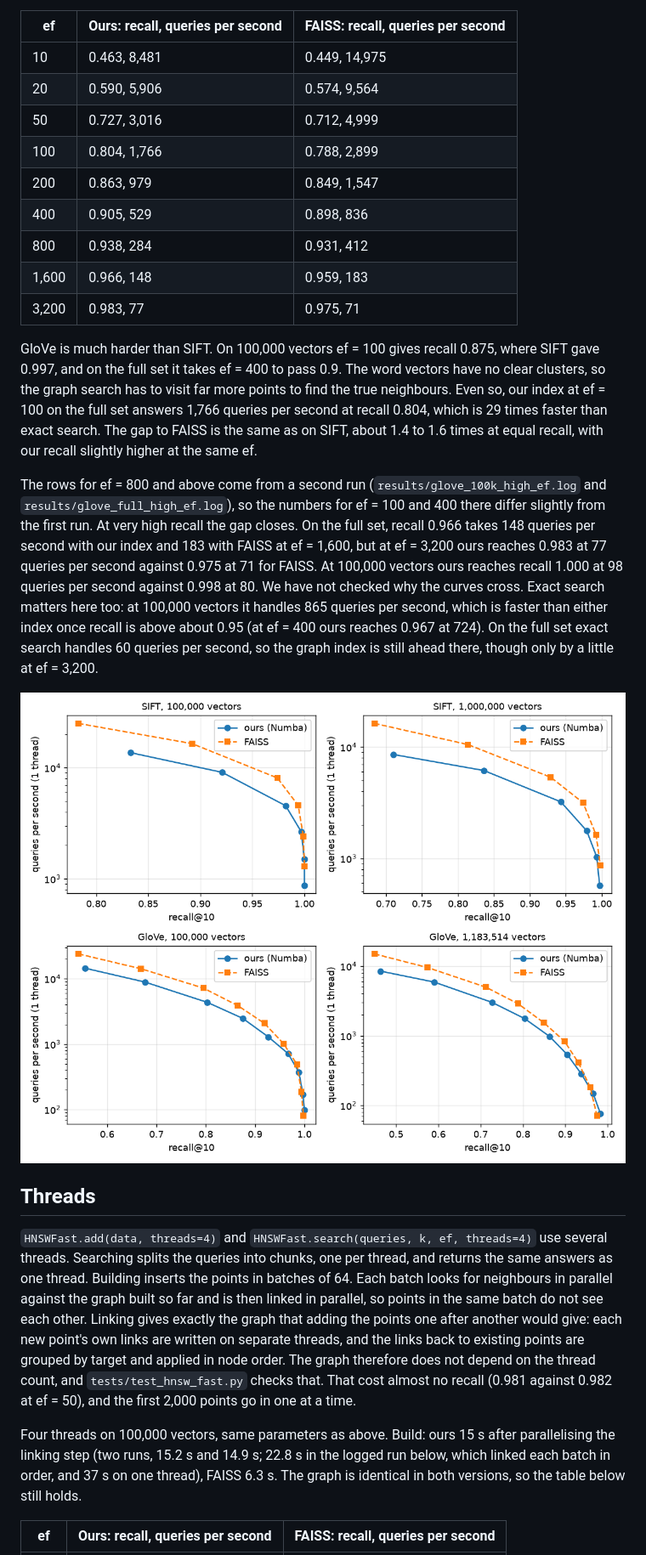
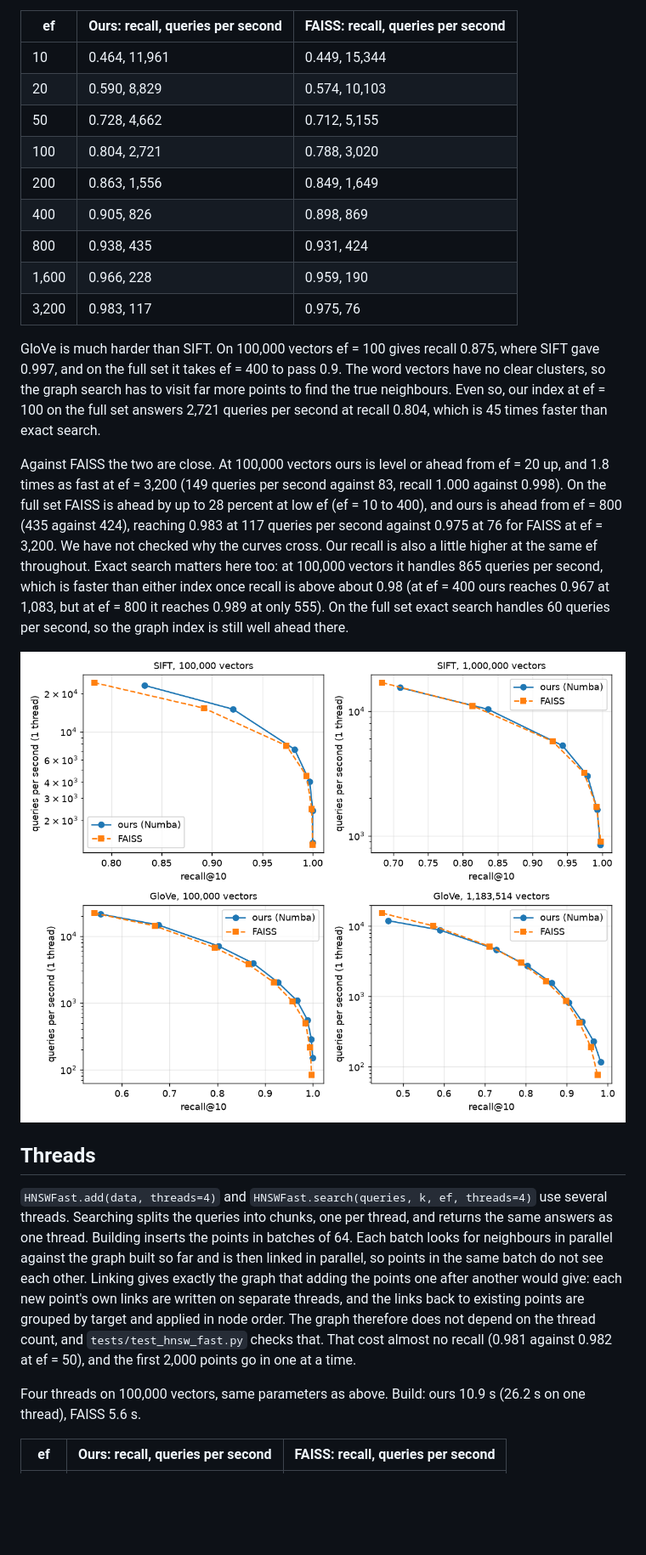
Before and after one commit to fotiht/ann-index, a Markdown page: README.md, the part around one of its changes. Shown at 85% size. Rendered like a GitHub page; pictures changed too: results/recall_vs_qps.png; blank space fills up the shorter version.

Commit message:
Rerun all benchmarks with the faster build and float32 distances, merge the GloVe logs

```diff
--- a/README.md
+++ b/README.md
@@ -69,19 +69,19 @@ All 1,183,514 vectors. Build: ours 842 s and 594.5 MB, FAISS 457 s and 644.2 MB.
 
 | ef | Ours: recall, queries per second | FAISS: recall, queries per second |
 |---|---|---|
-| 10 | 0.463, 8,481 | 0.449, 14,975 |
-| 20 | 0.590, 5,906 | 0.574, 9,564 |
-| 50 | 0.727, 3,016 | 0.712, 4,999 |
-| 100 | 0.804, 1,766 | 0.788, 2,899 |
-| 200 | 0.863, 979 | 0.849, 1,547 |
-| 400 | 0.905, 529 | 0.898, 836 |
-| 800 | 0.938, 284 | 0.931, 412 |
-| 1,600 | 0.966, 148 | 0.959, 183 |
-| 3,200 | 0.983, 77 | 0.975, 71 |
+| 10 | 0.464, 11,961 | 0.449, 15,344 |
+| 20 | 0.590, 8,829 | 0.574, 10,103 |
+| 50 | 0.728, 4,662 | 0.712, 5,155 |
+| 100 | 0.804, 2,721 | 0.788, 3,020 |
+| 200 | 0.863, 1,556 | 0.849, 1,649 |
+| 400 | 0.905, 826 | 0.898, 869 |
+| 800 | 0.938, 435 | 0.931, 424 |
+| 1,600 | 0.966, 228 | 0.959, 190 |
+| 3,200 | 0.983, 117 | 0.975, 76 |
 
-GloVe is much harder than SIFT. On 100,000 vectors ef = 100 gives recall 0.875, where SIFT gave 0.997, and on the full set it takes ef = 400 to pass 0.9. The word vectors have no clear clusters, so the graph search has to visit far more points to find the true neighbours. Even so, our index at ef = 100 on the full set answers 1,766 queries per second at recall 0.804, which is 29 times faster than exact search. The gap to FAISS is the same as on SIFT, about 1.4 to 1.6 times at equal recall, with our recall slightly higher at the same ef.
+GloVe is much harder than SIFT. On 100,000 vectors ef = 100 gives recall 0.875, where SIFT gave 0.997, and on the full set it takes ef = 400 to pass 0.9. The word vectors have no clear clusters, so the graph search has to visit far more points to find the true neighbours. Even so, our index at ef = 100 on the full set answers 2,721 queries per second at recall 0.804, which is 45 times faster than exact search.
 
-The rows for ef = 800 and above come from a second run (`results/glove_100k_high_ef.log` and `results/glove_full_high_ef.log`), so the numbers for ef = 100 and 400 there differ slightly from the first run. At very high recall the gap closes. On the full set, recall 0.966 takes 148 queries per second with our index and 183 with FAISS at ef = 1,600, but at ef = 3,200 ours reaches 0.983 at 77 queries per second against 0.975 at 71 for FAISS. At 100,000 vectors ours reaches recall 1.000 at 98 queries per second against 0.998 at 80. We have not checked why the curves cross. Exact search matters here too: at 100,000 vectors it handles 865 queries per second, which is faster than either index once recall is above about 0.95 (at ef = 400 ours reaches 0.967 at 724). On the full set exact search handles 60 queries per second, so the graph index is still ahead there, though only by a little at ef = 3,200.
+Against FAISS the two are close. At 100,000 vectors ours is level or ahead from ef = 20 up, and 1.8 times as fast at ef = 3,200 (149 queries per second against 83, recall 1.000 against 0.998). On the full set FAISS is ahead by up to 28 percent at low ef (ef = 10 to 400), and ours is ahead from ef = 800 (435 against 424), reaching 0.983 at 117 queries per second against 0.975 at 76 for FAISS at ef = 3,200. We have not checked why the curves cross. Our recall is also a little higher at the same ef throughout. Exact search matters here too: at 100,000 vectors it handles 865 queries per second, which is faster than either index once recall is above about 0.98 (at ef = 400 ours reaches 0.967 at 1,083, but at ef = 800 it reaches 0.989 at only 555). On the full set exact search handles 60 queries per second, so the graph index is still well ahead there.
 
 ![Recall against queries per second, SIFT and GloVe, ours and FAISS](results/recall_vs_qps.png)
 
@@ -89,7 +89,7 @@ The rows for ef = 800 and above come from a second run (`results/glove_100k_high
 
 `HNSWFast.add(data, threads=4)` and `HNSWFast.search(queries, k, ef, threads=4)` use several threads. Searching splits the queries into chunks, one per thread, and returns the same answers as one thread. Building inserts the points in batches of 64. Each batch looks for neighbours in parallel against the graph built so far and is then linked in parallel, so points in the same batch do not see each other. Linking gives exactly the graph that adding the points one after another would give: each new point's own links are written on separate threads, and the links back to existing points are grouped by target and applied in node order. The graph therefore does not depend on the thread count, and `tests/test_hnsw_fast.py` checks that. That cost almost no recall (0.981 against 0.982 at ef = 50), and the first 2,000 points go in one at a time.
 
-Four threads on 100,000 vectors, same parameters as above. Build: ours 15 s after parallelising the linking step (two runs, 15.2 s and 14.9 s; 22.8 s in the logged run below, which linked each batch in order, and 37 s on one thread), FAISS 6.3 s. The graph is identical in both versions, so the table below still holds.
+Four threads on 100,000 vectors, same parameters as above. Build: ours 10.9 s (26.2 s on one thread), FAISS 5.6 s.
 
 | ef | Ours: recall, queries per second | FAISS: recall, queries per second |
 |---|---|---|
```
Also changed, not shown: other parts of README.md (+31 -32 lines), 8 other files.
